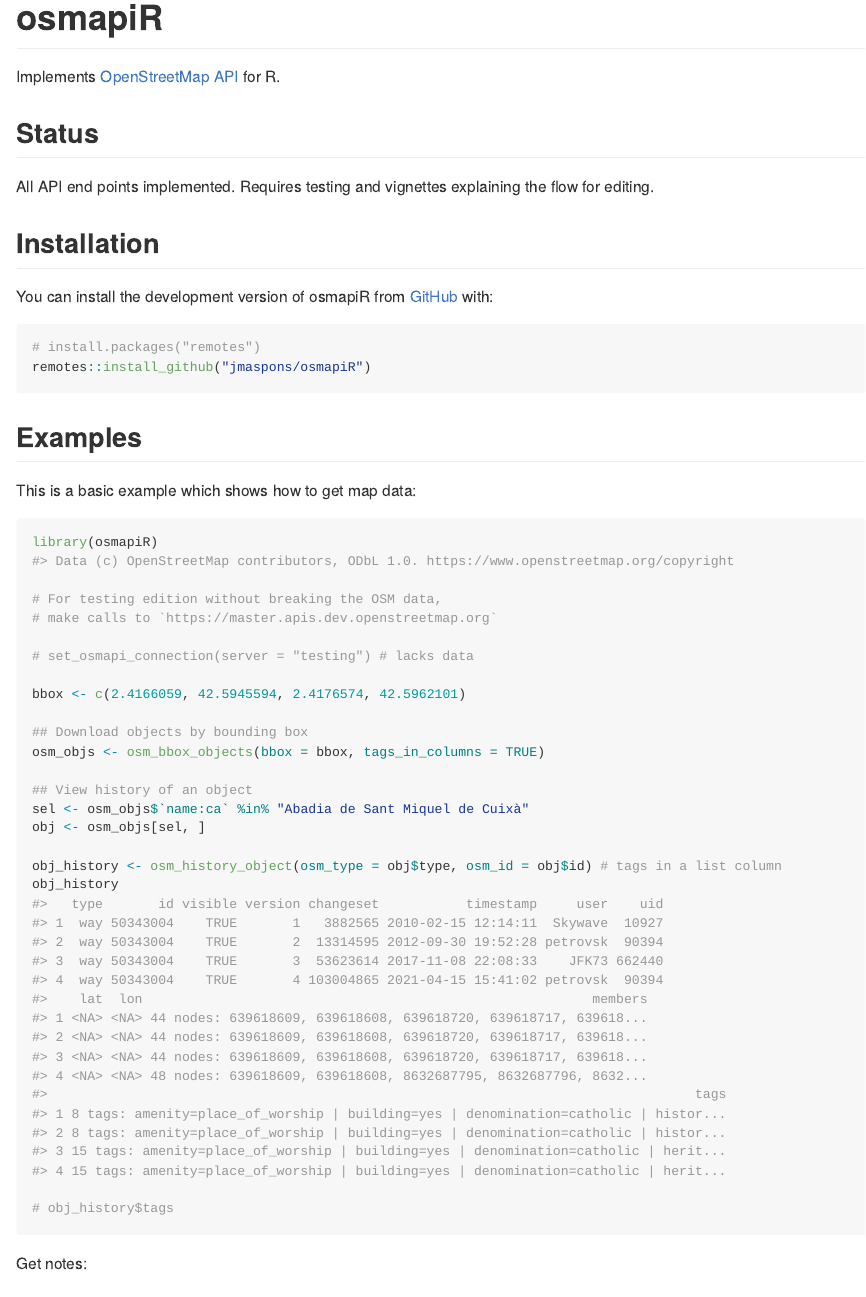
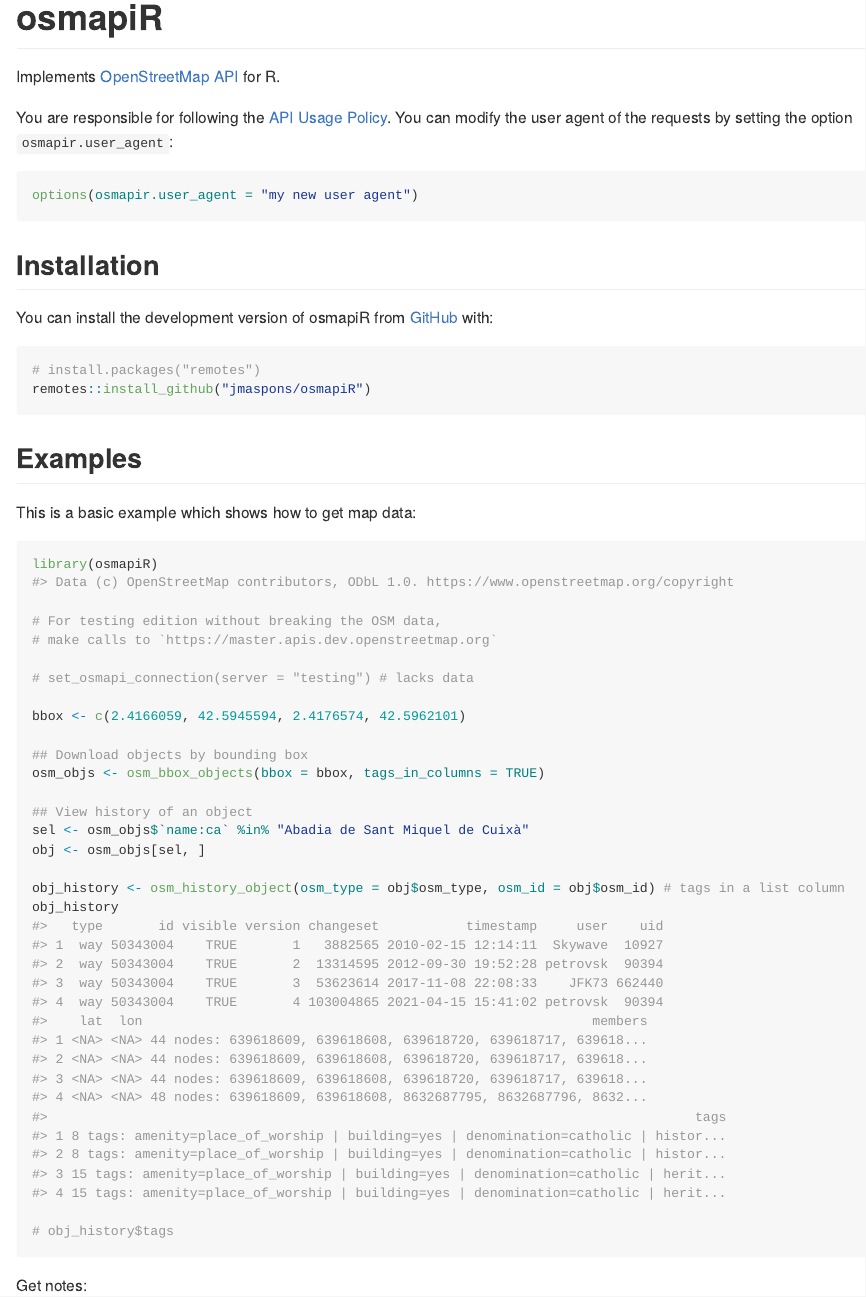
Before and after one commit to ropensci/osmapiR, an R Markdown document (README.Rmd): the page in a window 1100 px wide, from its top. The pictures show the output file README.md that the author committed with the source, drawn offline in the style of GitHub; badge pictures from the web are left out.

Commit message:
Document changing user_agent and remember API Usage Policy
Requested by pnorman at irc.oftc.net #osm-dev

````diff
--- a/README.Rmd
+++ b/README.Rmd
@@ -24,9 +25,11 @@
 
 Implements [OpenStreetMap API](https://wiki.openstreetmap.org/wiki/API_v0.6) for R.
 
-## Status
-
-All API end points implemented. Requires testing and vignettes explaining the flow for editing.
+You are responsible for following the [API Usage Policy](https://operations.osmfoundation.org/policies/api/).
+You can modify the user agent of the requests by setting the option `osmapir.user_agent`:
+```r
+options(osmapir.user_agent = "my new user agent")
+```
 
 ## Installation
 
@@ -58,7 +61,7 @@
 sel <- osm_objs$`name:ca` %in% "Abadia de Sant Miquel de Cuixà"
 obj <- osm_objs[sel, ]
 
-obj_history <- osm_history_object(osm_type = obj$type, osm_id = obj$id) # tags in a list column
+obj_history <- osm_history_object(osm_type = obj$osm_type, osm_id = obj$osm_id) # tags in a list column
 obj_history
 
 # obj_history$tags
````
Also changed, not shown: R/osmapiR-package.R (+1 -1 lines), README.md, README.Rmd (3 more changed lines), 1 other file.
